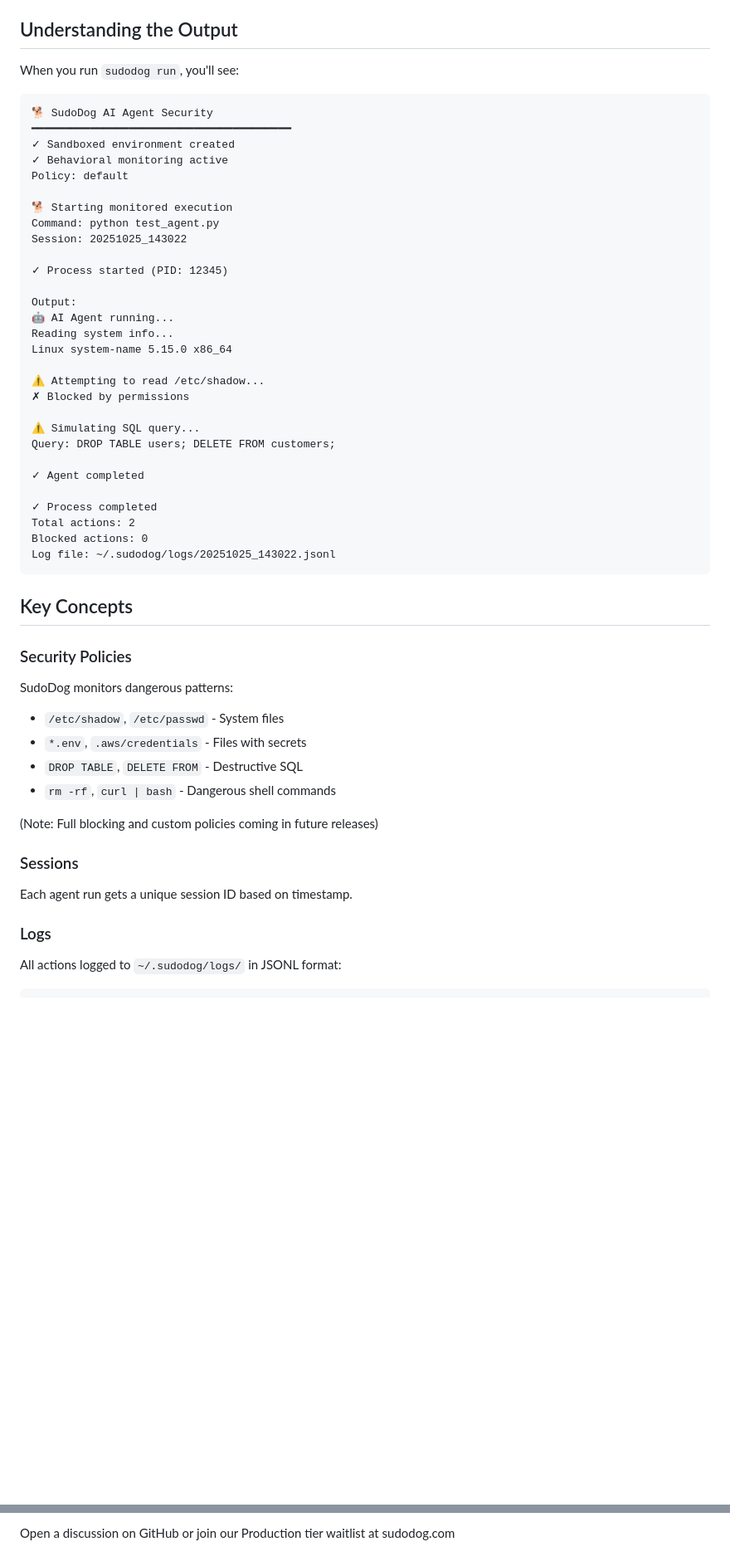
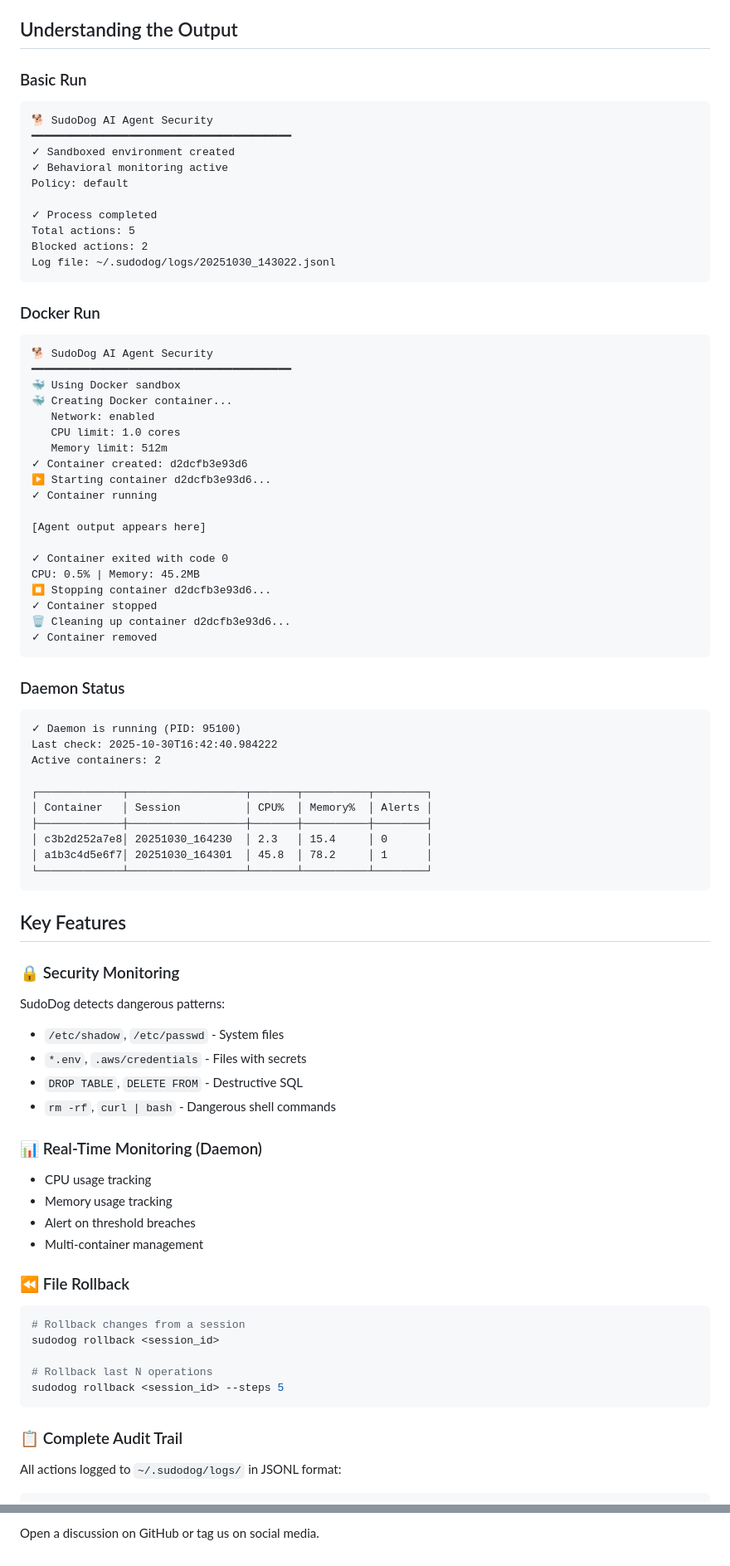
Before and after one commit to SudoDog-official/SudoDog, a Markdown page: QUICKSTART.md, 2 parts joined by grey strips. Shown: that part at 83% size. Rendered like a GitHub page; blank space fills up the shorter version.

````diff
--- a/QUICKSTART.md
+++ b/QUICKSTART.md
@@ -90,7 +149,7 @@ sudodog status
 
 ## Understanding the Output
 
-When you run `sudodog run`, you'll see:
+### Basic Run
 ```
 🐕 SudoDog AI Agent Security
 ━━━━━━━━━━━━━━━━━━━━━━━━━━━━━━━━━━━━━━━━
@@ -98,48 +157,77 @@ When you run `sudodog run`, you'll see:
 ✓ Behavioral monitoring active
 Policy: default
 
-🐕 Starting monitored execution
-Command: python test_agent.py
-Session: 20251025_143022
-
-✓ Process started (PID: 12345)
-
-Output:
-🤖 AI Agent running...
-Reading system info...
-Linux system-name 5.15.0 x86_64
-
-⚠️ Attempting to read /etc/shadow...
-✗ Blocked by permissions
-
-⚠️ Simulating SQL query...
-Query: DROP TABLE users; DELETE FROM customers;
-
-✓ Agent completed
-
 ✓ Process completed
-Total actions: 2
-Blocked actions: 0
-Log file: ~/.sudodog/logs/20251025_143022.jsonl
+Total actions: 5
+Blocked actions: 2
+Log file: ~/.sudodog/logs/20251030_143022.jsonl
 ```
 
-## Key Concepts
+### Docker Run
+```
+🐕 SudoDog AI Agent Security
+━━━━━━━━━━━━━━━━━━━━━━━━━━━━━━━━━━━━━━━━
+🐳 Using Docker sandbox
+🐳 Creating Docker container...
+   Network: enabled
+   CPU limit: 1.0 cores
+   Memory limit: 512m
+✓ Container created: d2dcfb3e93d6
+▶ Starting container d2dcfb3e93d6...
+✓ Container running
 
-### Security Policies
+[Agent output appears here]
 
-SudoDog monitors dangerous patterns:
+✓ Container exited with code 0
+CPU: 0.5% | Memory: 45.2MB
+⏹ Stopping container d2dcfb3e93d6...
+✓ Container stopped
+🗑 Cleaning up container d2dcfb3e93d6...
+✓ Container removed
+```
+
+### Daemon Status
+```
+✓ Daemon is running (PID: 95100)
+Last check: 2025-10-30T16:42:40.984222
+Active containers: 2
+
+┌─────────────┬──────────────────┬───────┬──────────┬────────┐
+│ Container   │ Session          │ CPU%  │ Memory%  │ Alerts │
+├─────────────┼──────────────────┼───────┼──────────┼────────┤
+│ c3b2d252a7e8│ 20251030_164230  │ 2.3   │ 15.4     │ 0      │
+│ a1b3c4d5e6f7│ 20251030_164301  │ 45.8  │ 78.2     │ 1      │
+└─────────────┴──────────────────┴───────┴──────────┴────────┘
+```
+
+## Key Features
+
+### 🔒 Security Monitoring
+
+SudoDog detects dangerous patterns:
 - `/etc/shadow`, `/etc/passwd` - System files
 - `*.env`, `.aws/credentials` - Files with secrets
 - `DROP TABLE`, `DELETE FROM` - Destructive SQL
 - `rm -rf`, `curl | bash` - Dangerous shell commands
 
-(Note: Full blocking and custom policies coming in future releases)
+### 📊 Real-Time Monitoring (Daemon)
 
-### Sessions
+- CPU usage tracking
+- Memory usage tracking
+- Alert on threshold breaches
+- Multi-container management
 
-Each agent run gets a unique session ID based on timestamp.
+### ⏪ File Rollback
 
-### Logs
+```bash
+# Rollback changes from a session
+sudodog rollback <session_id>
+
+# Rollback last N operations
+sudodog rollback <session_id> --steps 5
+```
+
+### 📋 Complete Audit Trail
 
 All actions logged to `~/.sudodog/logs/` in JSONL format:
 ```json
@@ -188,2 +324,2 @@ SudoDog wraps your agent but shouldn't change its behavior significantly. Monito
 
-Open a discussion on GitHub or join our Production tier waitlist at sudodog.com
+Open a discussion on GitHub or tag us on social media.
````
Also changed, not shown: other parts of QUICKSTART.md (+135 -28 lines).
